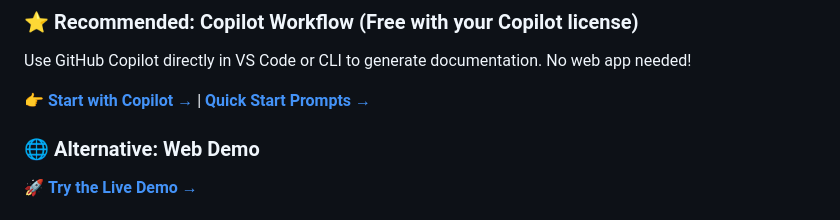
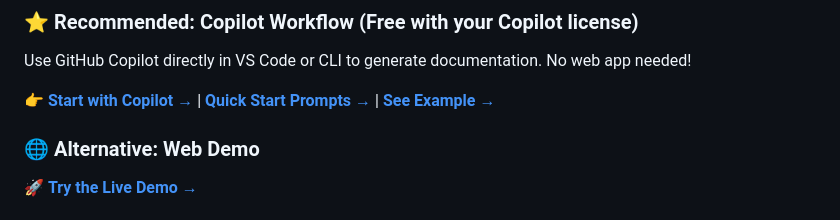
Before and after one commit to GrantMeStrength/windows-docs-automation, a Markdown page: README.md, the part around the change. GitHub-like rendering.

```diff
--- a/README.md
+++ b/README.md
@@ -5,7 +5,7 @@
 ### ⭐ **Recommended: Copilot Workflow** (Free with your Copilot license)
 Use GitHub Copilot directly in VS Code or CLI to generate documentation. No web app needed!
 
-👉 **[Start with Copilot →](COPILOT_WORKFLOW.md)** | **[Quick Start Prompts →](PROMPTS.md)**
+👉 **[Start with Copilot →](COPILOT_WORKFLOW.md)** | **[Quick Start Prompts →](PROMPTS.md)** | **[See Example →](EXAMPLE_SESSION.md)**
 
 ### 🌐 **Alternative: Web Demo**
 🚀 **[Try the Live Demo →](https://grantmestrength.github.io/windows-docs-automation/)**
```
Also changed, not shown: EXAMPLE_SESSION.md (added, +378 -0 lines).
